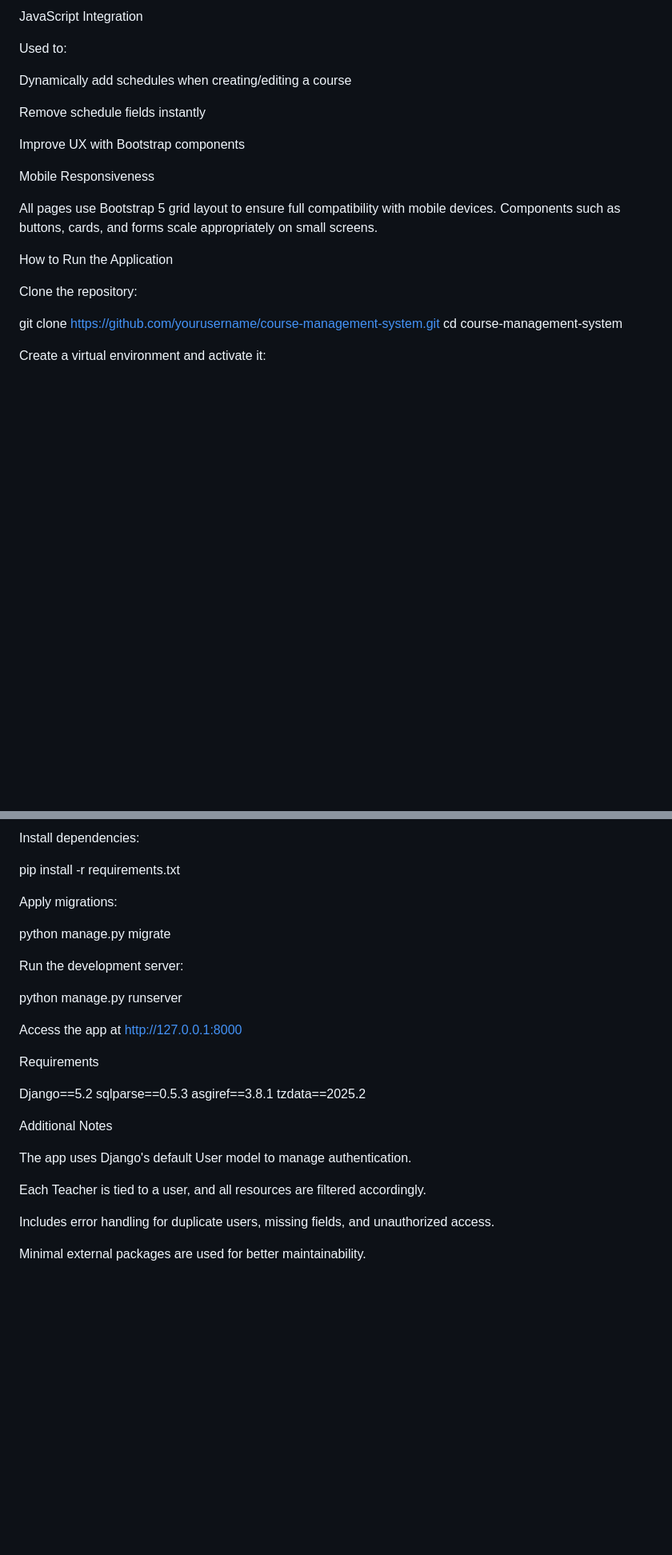
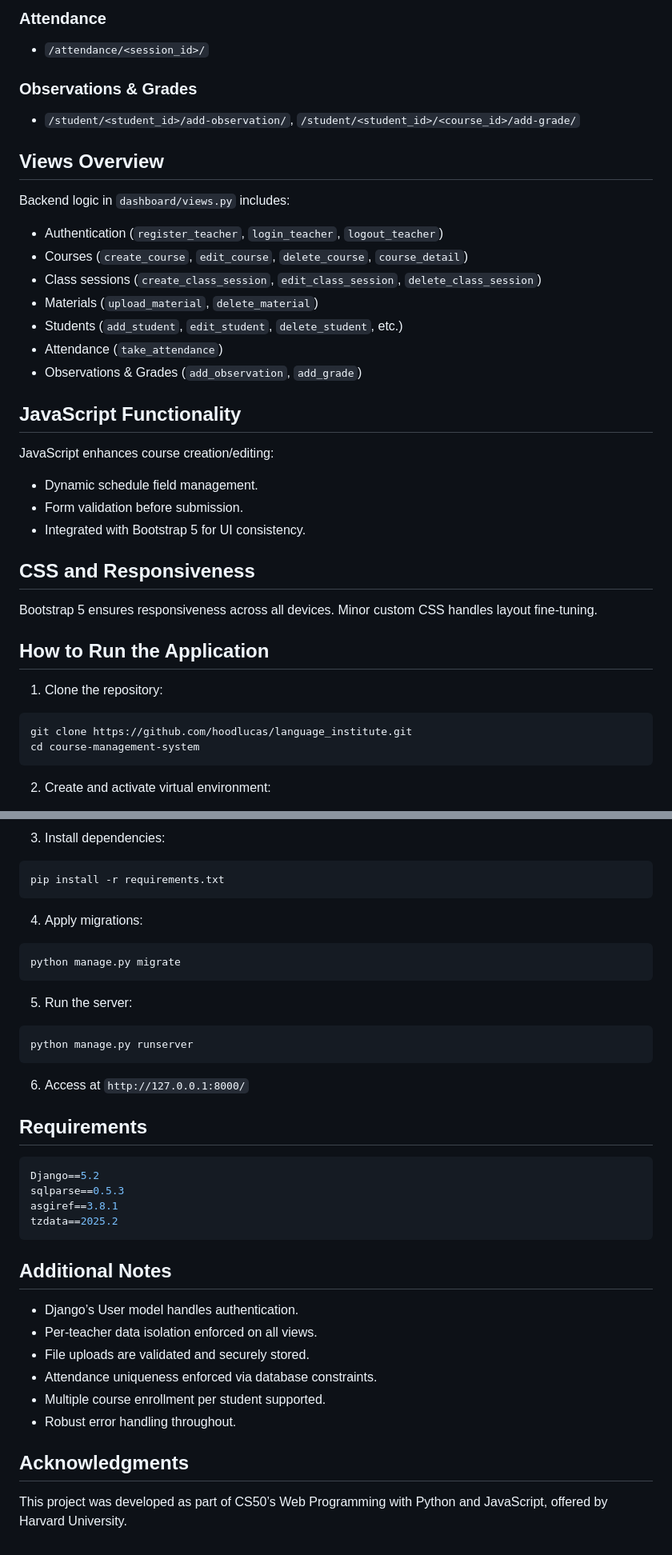
Before and after one commit to hoodlucas/language_institute, a Markdown page: README.md, 2 parts joined by grey strips. Shown: that part at 80% size. Rendered like a GitHub page; blank space fills up the shorter version.

````diff
--- a/README.md
+++ b/README.md
@@ -67,27 +119,46 @@ README.md: Project documentation (this file)
 
-JavaScript Integration
+### Attendance
 
-Used to:
+- `/attendance/<session_id>/`
 
-Dynamically add schedules when creating/editing a course
+### Observations & Grades
 
-Remove schedule fields instantly
+- `/student/<student_id>/add-observation/`, `/student/<student_id>/<course_id>/add-grade/`
 
-Improve UX with Bootstrap components
+## Views Overview
 
+Backend logic in `dashboard/views.py` includes:
 
-Mobile Responsiveness
+- Authentication (`register_teacher`, `login_teacher`, `logout_teacher`)
+- Courses (`create_course`, `edit_course`, `delete_course`, `course_detail`)
+- Class sessions (`create_class_session`, `edit_class_session`, `delete_class_session`)
+- Materials (`upload_material`, `delete_material`)
+- Students (`add_student`, `edit_student`, `delete_student`, etc.)
+- Attendance (`take_attendance`)
+- Observations & Grades (`add_observation`, `add_grade`)
 
-All pages use Bootstrap 5 grid layout to ensure full compatibility with mobile devices. Components such as buttons, cards, and forms scale appropriately on small screens.
+## JavaScript Functionality
 
+JavaScript enhances course creation/editing:
 
-How to Run the Application
+- Dynamic schedule field management.
+- Form validation before submission.
+- Integrated with Bootstrap 5 for UI consistency.
 
-Clone the repository:
+## CSS and Responsiveness
 
-git clone https://github.com/yourusername/course-management-system.git
+Bootstrap 5 ensures responsiveness across all devices. Minor custom CSS handles layout fine-tuning.
+
+## How to Run the Application
+
+1. Clone the repository:
+
+```bash
+git clone https://github.com/hoodlucas/language_institute.git
 cd course-management-system
+```
 
-Create a virtual environment and activate it:
+2. Create and activate virtual environment:
 
+```bash
 python -m venv venv
@@ -95,33 +167,42 @@ source venv/bin/activate  # On Windows: venv\Scripts\activate
 
-Install dependencies:
+3. Install dependencies:
 
+```bash
 pip install -r requirements.txt
+```
 
-Apply migrations:
+4. Apply migrations:
 
+```bash
 python manage.py migrate
+```
 
-Run the development server:
+5. Run the server:
 
+```bash
 python manage.py runserver
+```
 
-Access the app at http://127.0.0.1:8000
+6. Access at `http://127.0.0.1:8000/`
 
+## Requirements
 
-Requirements
-
+```bash
 Django==5.2
 sqlparse==0.5.3
 asgiref==3.8.1
 tzdata==2025.2
+```
 
+## Additional Notes
 
-Additional Notes
+- Django’s User model handles authentication.
+- Per-teacher data isolation enforced on all views.
+- File uploads are validated and securely stored.
+- Attendance uniqueness enforced via database constraints.
+- Multiple course enrollment per student supported.
+- Robust error handling throughout.
 
-The app uses Django's default User model to manage authentication.
+## Acknowledgments
 
-Each Teacher is tied to a user, and all resources are filtered accordingly.
-
-Includes error handling for duplicate users, missing fields, and unauthorized access.
-
-Minimal external packages are used for better maintainability.
+This project was developed as part of CS50’s Web Programming with Python and JavaScript, offered by Harvard University.
````
Also changed, not shown: other parts of README.md (+85 -32 lines).
